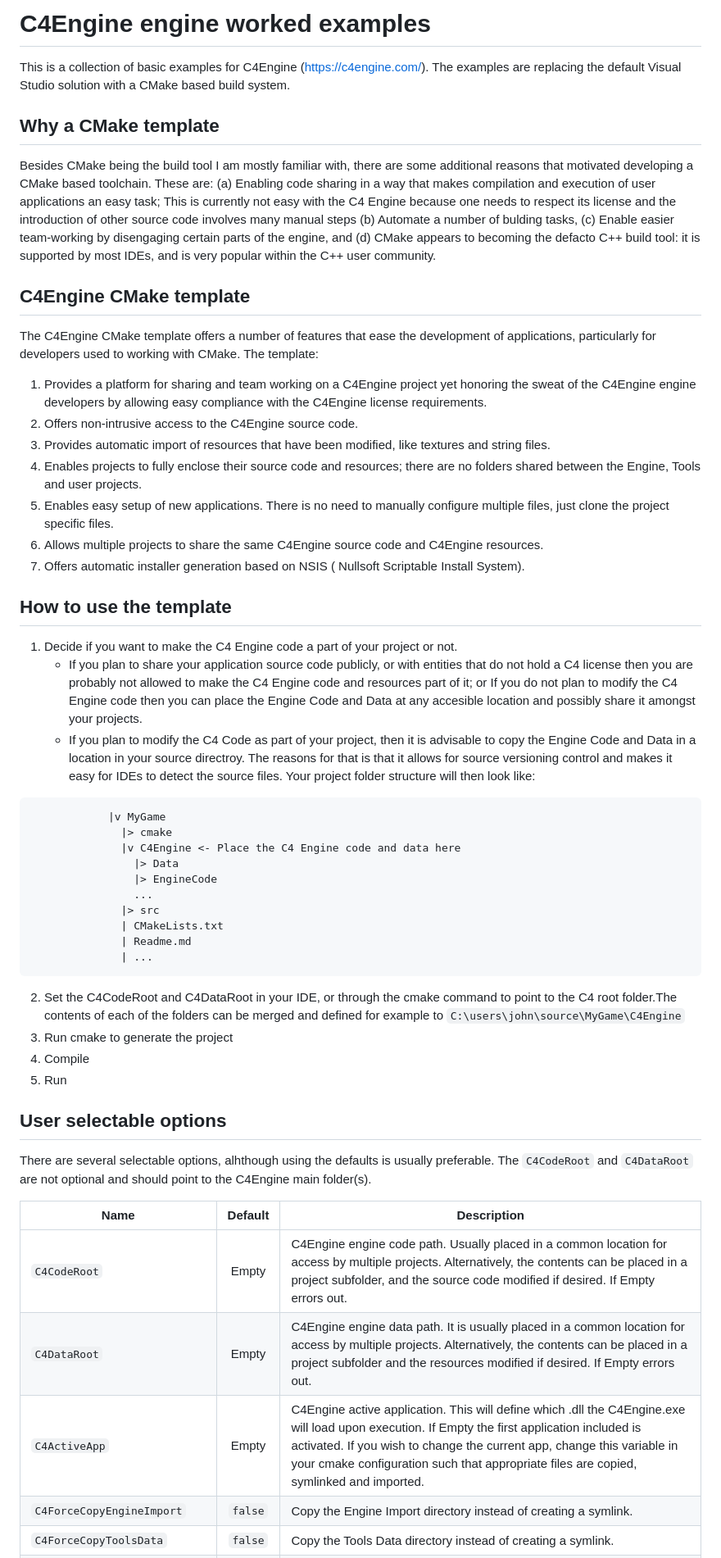
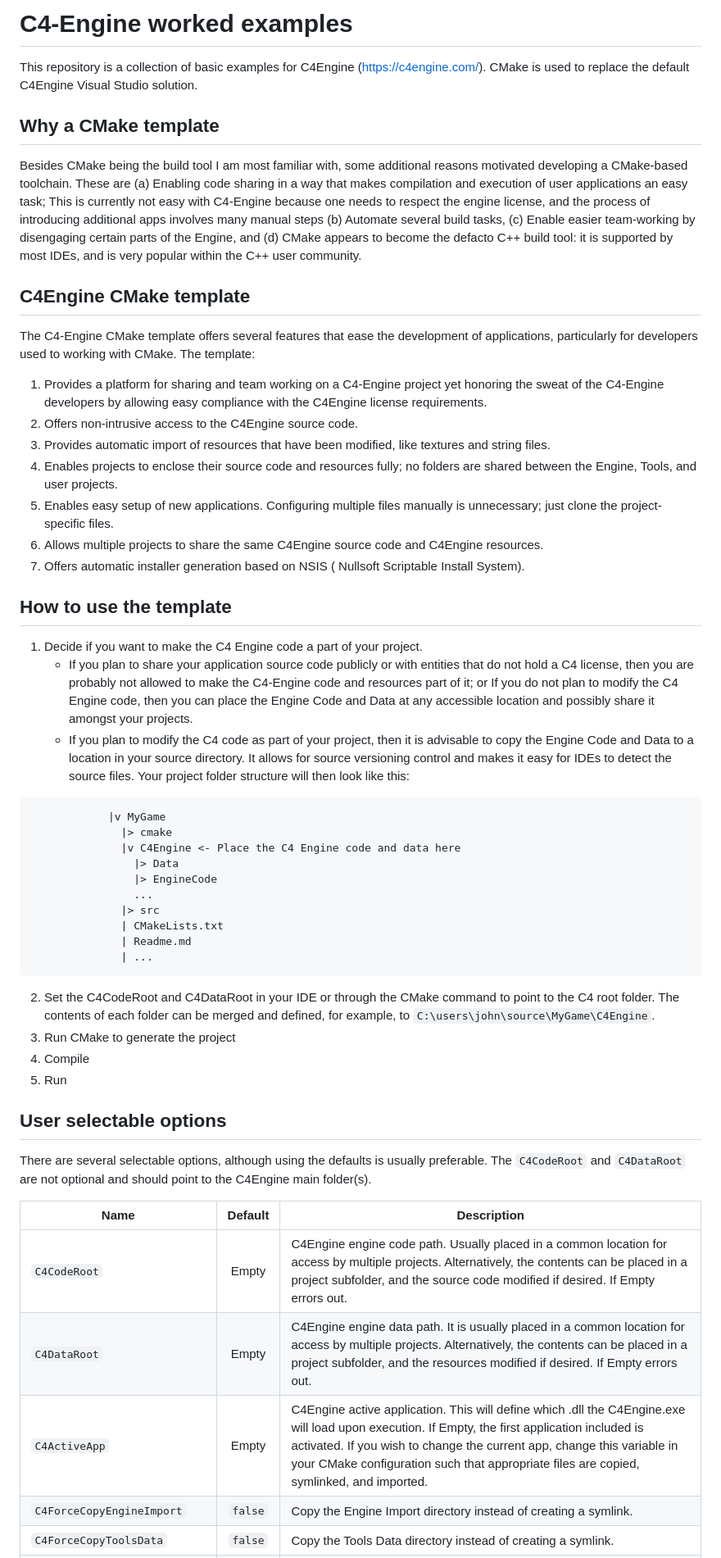
Before and after one commit to jwatte/C4EngineExamples, a Markdown page: Readme.md, the part around the change printed below. Shown: that part at 82% size. Rendered like a GitHub page.

````diff
--- a/Readme.md
+++ b/Readme.md
@@ -1,22 +1,22 @@
-# C4Engine engine worked examples
-This is a collection of basic examples for C4Engine (https://c4engine.com/). The examples are replacing the default Visual Studio solution with a CMake based build system.
+# C4-Engine worked examples
+This repository is a collection of basic examples for C4Engine (https://c4engine.com/). CMake is used to replace the default C4Engine Visual Studio solution.
 ## Why a CMake template
-Besides CMake being the build tool I am mostly familiar with, there are some additional reasons that motivated developing a CMake based toolchain. These are: (a) Enabling code sharing in a way that makes compilation and execution of user applications an easy task; This is currently not easy with the C4 Engine because one needs to respect its license and the introduction of other source code involves many manual steps (b) Automate a number of bulding tasks, (c) Enable easier team-working by disengaging certain parts of the engine, and (d) CMake appears to becoming the defacto C++ build tool: it is supported by most IDEs, and is very popular within the C++ user community.
+Besides CMake being the build tool I am most familiar with, some additional reasons motivated developing a CMake-based toolchain. These are (a) Enabling code sharing in a way that makes compilation and execution of user applications an easy task; This is currently not easy with C4-Engine because one needs to respect the engine license, and the process of introducing additional apps involves many manual steps (b) Automate several build tasks, (c) Enable easier team-working by disengaging certain parts of the Engine, and (d) CMake appears to become the defacto C++ build tool: it is supported by most IDEs, and is very popular within the C++ user community.
 
 ## C4Engine CMake template
-The C4Engine  CMake template offers a number of features that ease the development of applications, particularly for developers used to working with CMake. The template:
-1. Provides a platform for sharing and team working on a C4Engine project yet honoring the sweat of the C4Engine engine developers by allowing easy compliance with the C4Engine license requirements.
+The  C4-Engine CMake template offers several features that ease the development of applications, particularly for developers used to working with CMake. The template:
+1. Provides a platform for sharing and team working on a  C4-Engine project yet honoring the sweat of the  C4-Engine developers by allowing easy compliance with the C4Engine license requirements.
 2. Offers non-intrusive access to the C4Engine source code.
 3. Provides automatic import of resources that have been modified, like textures and string files.
-4. Enables projects to fully enclose their source code and resources; there are no folders shared between the Engine, Tools and user projects.
-5. Enables easy setup of new applications. There is no need to manually configure  multiple files, just clone the project specific files.
+4. Enables projects to enclose their source code and resources fully; no folders are shared between the Engine, Tools, and user projects.
+5. Enables easy setup of new applications. Configuring multiple files manually is unnecessary; just clone the project-specific files.
 6. Allows multiple projects to share the same C4Engine source code and C4Engine resources.
 7. Offers automatic installer generation based on NSIS ( Nullsoft Scriptable Install System).
 
 ## How to use the template
-1.  Decide if you want to make the C4 Engine code a part of your project or not.
-    * If you plan to share your application source code publicly, or with entities that do not hold a C4 license then you are probably not allowed to make the C4 Engine code and resources part of it; or If you do not plan to modify the C4 Engine code then you can place the Engine Code and Data at any accesible location and possibly share it amongst your projects.
-    * If you plan to modify the C4 Code as part of your project, then it is advisable to copy the Engine Code and Data in a location in your source directroy. The reasons for that is that it allows for source versioning control and makes it easy for IDEs to detect the source files. Your project folder structure will then look like:
+1. Decide if you want to make the C4 Engine code a part of your project.
+    * If you plan to share your application source code publicly or with entities that do not hold a C4 license, then you are probably not allowed to make the C4-Engine code and resources part of it; or If you do not plan to modify the C4 Engine code, then you can place the Engine Code and Data at any accessible location and possibly share it amongst your projects.
+    * If you plan to modify the C4 code as part of your project, then it is advisable to copy the Engine Code and Data to a location in your source directory. It allows for source versioning control and makes it easy for IDEs to detect the source files. Your project folder structure will then look like this:
 ```
             |v MyGame
               |> cmake
@@ -29,19 +29,19 @@ The C4Engine  CMake template offers a number of features that ease the developme
               | Readme.md
               | ...
  ```
- 2. Set the C4CodeRoot and C4DataRoot in your IDE, or through the cmake command to point to the C4 root folder.The contents of each of the folders can be merged and defined for example to `C:\users\john\source\MyGame\C4Engine`
- 3. Run cmake to generate the project
+ 2. Set the C4CodeRoot and C4DataRoot in your IDE or through the CMake command to point to the C4 root folder. The contents of each folder can be merged and defined, for example, to `C:\users\john\source\MyGame\C4Engine`.
+ 3. Run CMake to generate the project
  4. Compile
  5. Run
 
 ## User selectable options
-There are several selectable options, alhthough using the defaults is usually preferable. The `C4CodeRoot` and `C4DataRoot` are not optional and should point to the C4Engine main folder(s).
+There are several selectable options, although using the defaults is usually preferable. The `C4CodeRoot` and `C4DataRoot` are not optional and should point to the C4Engine main folder(s).
 
 | Name                       |   Default    | Description                                                                                                                                                                                                                                                                                                      |
 |----------------------------|:------------:|------------------------------------------------------------------------------------------------------------------------------------------------------------------------------------------------------------------------------------------------------------------------------------------------------------------|
 | `C4CodeRoot`               |     Empty    | C4Engine engine code path. Usually placed in a common location for access by multiple projects. Alternatively, the contents can be placed in a project subfolder, and the source code modified if desired. If Empty errors out.                                                                                  |
-| `C4DataRoot`               |     Empty    | C4Engine engine data path. It is usually placed in a common location for access by multiple projects. Alternatively, the contents can be placed in a project subfolder and the resources modified if desired.  If Empty errors out.                                                                              |
-| `C4ActiveApp`              |     Empty    | C4Engine active application. This will define which .dll the C4Engine.exe will load upon execution. If Empty the first application included is activated. If you wish to change the current app, change this variable in your cmake configuration such that appropriate files are copied, symlinked and imported.|
+| `C4DataRoot`               |     Empty    | C4Engine engine data path. It is usually placed in a common location for access by multiple projects. Alternatively, the contents can be placed in a project subfolder, and the resources modified if desired. If Empty errors out.                                                                              |
+| `C4ActiveApp`              |     Empty    | C4Engine active application. This will define which .dll the C4Engine.exe will load upon execution. If Empty, the first application included is activated. If you wish to change the current app, change this variable in your CMake configuration such that appropriate files are copied, symlinked, and imported.|
 | `C4ForceCopyEngineImport`  |    `false`   | Copy the Engine Import directory instead of creating a symlink.                                                                                                                                                                                                                                                  |
 | `C4ForceCopyToolsData`     |    `false`   | Copy the Tools Data directory instead of creating a symlink.                                                                                                                                                                                                                                                     |
 | `C4ForceCopyToolsImport`   |    `false`   | Copy the Tools Import directory instead of creating a symlink.                                                                                                                                                                                                                                                   |
````
Also changed, not shown: other parts of Readme.md (+3 -3 lines).
